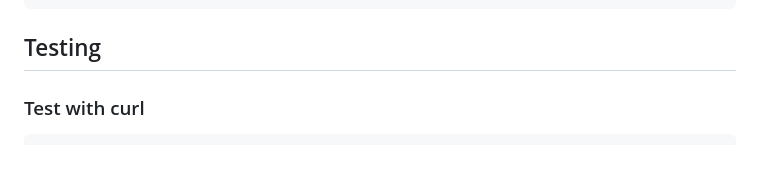
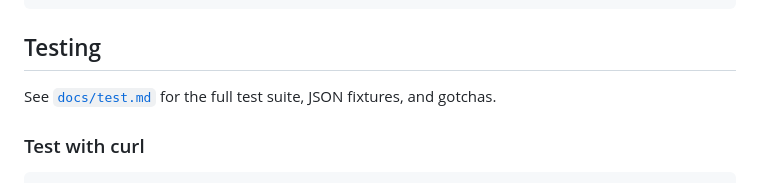
Before and after one commit to MichaelGNielsen/dad-jokes-mcp, a Markdown page: README.md, the part around the change. GitHub-like rendering; blank space fills up the shorter version.

Commit message:
Add link from README to docs/test.md

````diff
--- a/README.md
+++ b/README.md
@@ -233,6 +233,8 @@ Add to your MCP client config (Gemini, Page Assist, etc):
 
 ## Testing
 
+See [`docs/test.md`](docs/test.md) for the full test suite, JSON fixtures, and gotchas.
+
 ### Test with curl
 
 ```bash
````
